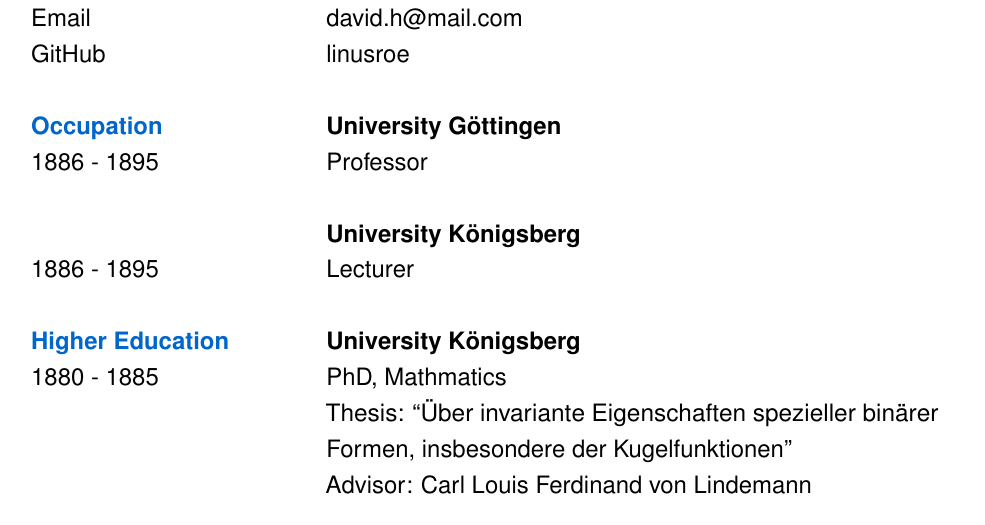
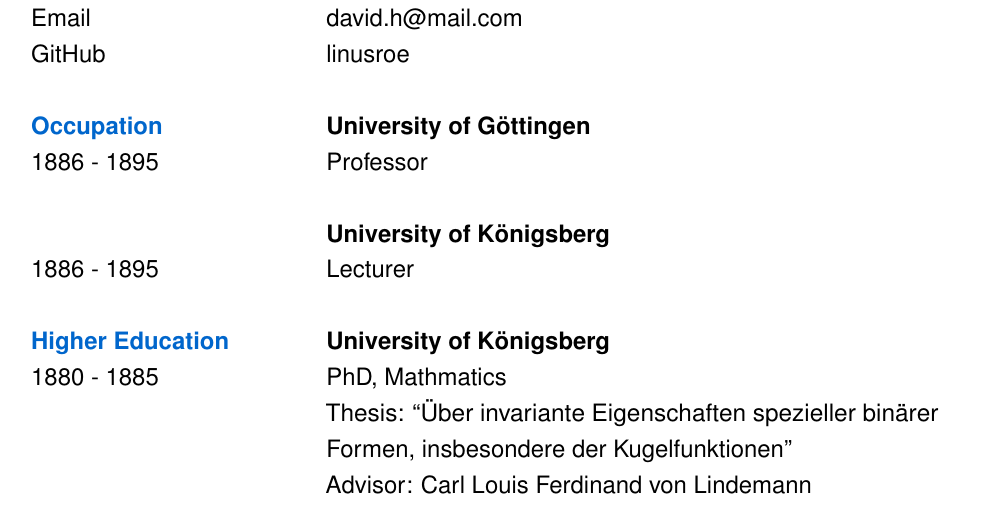
Before and after one commit to lsroe/minimal_cv, a LaTeX CV (cv_hilbert.tex): part of page 1 of 2, cut so that both start at the same text. Compiled offline with pdfLaTeX.

Commit message:
Fixed typos

```diff
--- a/cv_hilbert.tex
+++ b/cv_hilbert.tex
@@ -23,19 +23,19 @@
 
 
   \textcolor{midblue}{\textbf{Occupation}}
-  & \textbf{University Göttingen} \\
+  & \textbf{University of Göttingen} \\
   1886 - 1895
   & Professor \\
   & \\
 
-  & \textbf{University Königsberg} \\
+  & \textbf{University of Königsberg} \\
   1886 - 1895
   & Lecturer \\
   & \\
 
 
   \textcolor{midblue}{\textbf{Higher Education}}
-  & \textbf{University Königsberg} \\
+  & \textbf{University of Königsberg} \\
   1880 - 1885
   & PhD, Mathmatics
 
```
Also changed, not shown: cv_hilbert.pdf.
